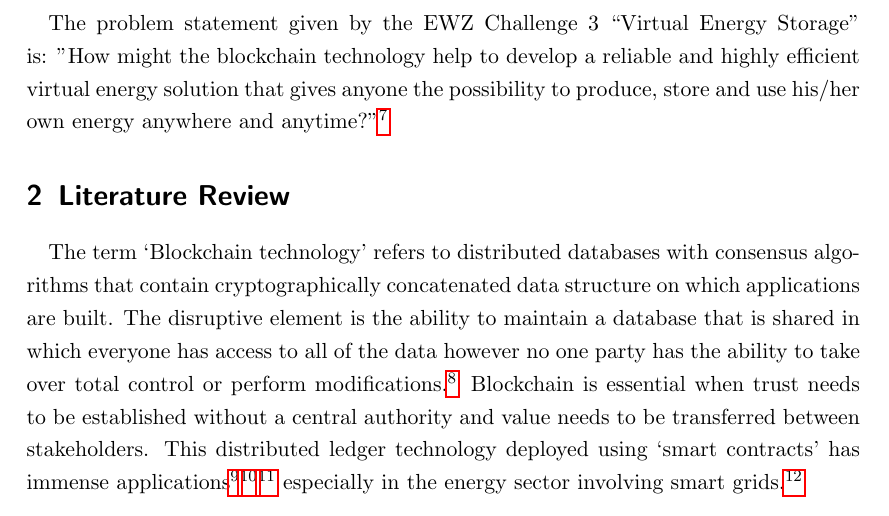
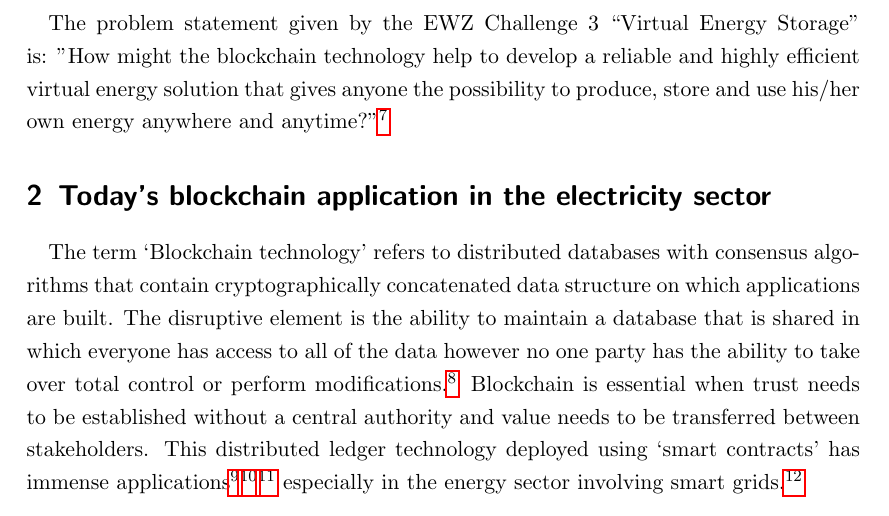
Before and after one commit to StefanOnGit/EnergyOnline, a LaTeX document (report/Report.tex): part of page 6 of 24, cut so that both start at the same text. Compiled offline with pdfLaTeX.

Commit message:
section 2 title

```diff
--- a/report/Report.tex
+++ b/report/Report.tex
@@ -93,7 +93,7 @@
 
 	The problem statement given by the EWZ Challenge 3 “Virtual Energy Storage” is: "How might the blockchain technology help to develop a reliable and highly efficient virtual energy solution that gives anyone the possibility to produce, store and use his/her own energy anywhere and anytime?"\footnote{“EWZ (2018). BIOTS2018 ewz challenges. [Powerpoint slides]. Retrieved from \url{https://slack-files.com/T8XEZNB4P-F98H4NZFD-8f3ddbc3b4}”}
 
-	\section{Literature Review}
+	\section{Today’s blockchain application in the electricity sector}
 
     \paragraph{}
     The term ‘Blockchain technology’ refers to distributed databases with consensus algorithms that contain cryptographically concatenated data structure on which applications are built. The disruptive element is the ability to maintain a database that is shared in which everyone has access to all of the data however no one party has the ability to take over total control or perform modifications.\footnote{Mattila, Juri, Seppälä, Timo, Naucler, Catarina, Stahl, Riitta, Tikkanen, Marianne, Badenlid, Alexandra \& Seppälä, Jane (11.10.2016). “Industrial Blockchain Platforms: An Exercise in Use Case Development in the Energy Industry”. ETLA Working Papers No 43. \url{http://pub.etla.fi/ETLA-Working-Papers-43.pdf}} Blockchain is essential when trust needs to be established without a central authority and value needs to be transferred between stakeholders. This distributed ledger technology deployed using ‘smart contracts’ has immense applications\footnote{Ølnes, S., Ubacht, J., \& Janssen, M. (2017). Blockchain in government: Benefits and implications of distributed ledger technology for information sharing. Government Information Quarterly, 34(3), 355–364.}\footnote{Walport, M. (2015). Distributed ledger technology: Beyond block chain. Government Office for Science, 1–88. Retrieved from \url{https://www.gov.uk/government/publications/distributed-ledger-technology-blackett-review}}\footnote{Swan, M. (2015). Blueprint for a new economy. O’Reilly Media, Inc. \url{https://doi.org/10.1017/CBO9781107415324.004}} especially in the energy sector involving smart grids.\footnote{Pop, C., Cioara, T., Antal, M., Anghel, I., Salomie, I., \& Bertoncini, M. (2018). Blockchain based decentralized management of demand response programs in smart energy grids. Sensors (Switzerland), 18(1), 162. \url{https://doi.org/10.3390/s18010162}}
```
Also changed, not shown: report/Report.pdf.
